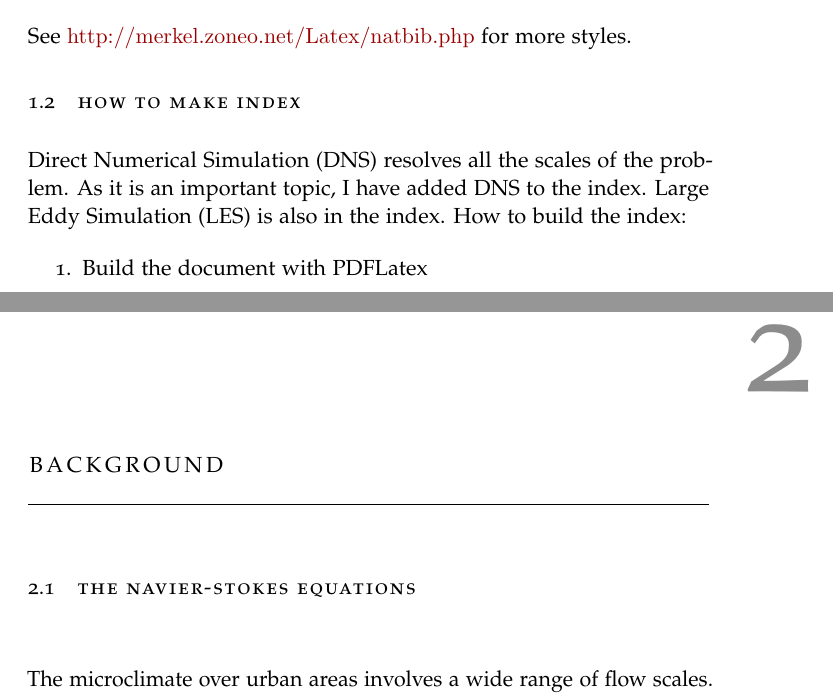
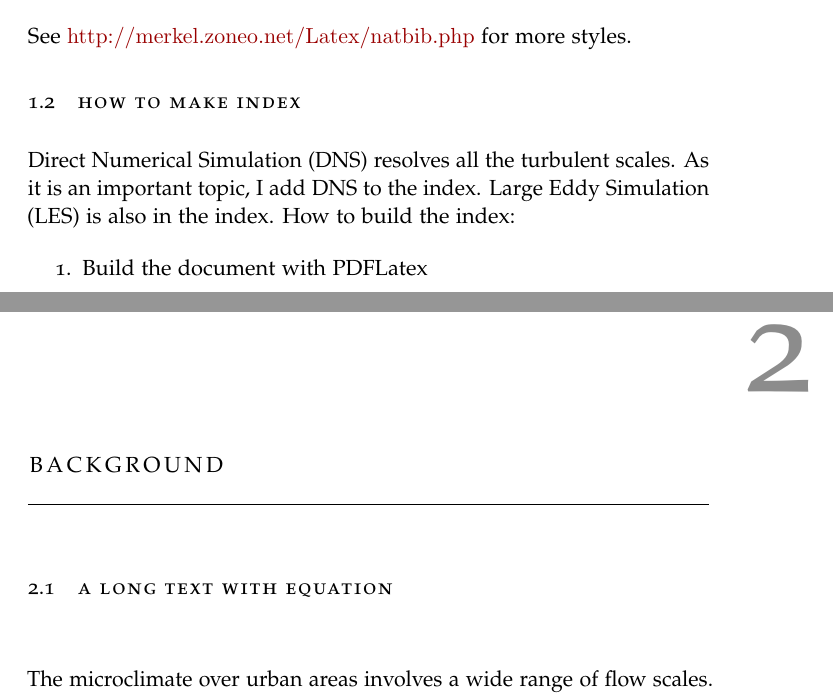
Before and after one commit to ETH-BuildingPhysics/PhDThesis_latexTemplate, a LaTeX thesis (thesis.tex, which reads chapters/background/background.tex, chapters/introduction/introduction.tex): two parts of pages 9 and 11 of 26, joined at a grey line, cut so that both start at the same text. Compiled offline with pdfLaTeX; a missing font is replaced by an installed copy or a similar font; an older LaTeX class or package is replaced by its successor.

Commit message:
corrections

```diff
--- a/chapters/background/background.tex
+++ b/chapters/background/background.tex
@@ -2,8 +2,8 @@
 \label{sec: Background}
 
 
-\section{The Navier-Stokes equations}
-\label{sec: The Navier-Stokes equations}
+\section{a long text with equation}
+\label{sec: a long text with equation}
 
 The microclimate over urban areas involves a wide range of flow scales. On the one hand, obstacles such as buildings, civil engineering structures or small  terrain features, affect the atmospheric boundary layer. The topology of such obstacles results into small flow structures with a typical size of $\mathcal{O}=10^{0}m$. On the other hand, large scale effects, such as regional winds and convective cells, generate large scale eddies with a size of $\mathcal{O}=10^{2}m$. Resolving this wide range of scales in a single fine-grained Large Eddy Simulation (LES) model would still be unfeasible due to its computational cost in terms of cell count and time stepping. Even the use of local mesh refinement to tackle the cell count problem would still require a very small time step to keep the Courant number below unity. Therefore, a nesting procedure is proposed to solve the both issues. An LES-within-LES nesting is composed of a Small-domain fine-grained LES (referred as S-LES from now), which is embedded in a Large-domain coarse-grained LES (referred as L-LES). The fields of the L-LES are interpolated on the boundaries of the S-LES to achieve the nesting. A blending zone, also named relaxation zone, is sometime added in the S-LES domain to ensure a smooth transition between the flow fields of the two simulations.
 
--- a/chapters/introduction/introduction.tex
+++ b/chapters/introduction/introduction.tex
@@ -15,7 +15,7 @@ See \url{http://merkel.zoneo.net/Latex/natbib.php} for more styles.
 
 \section{How to make index}
 \label{sec:How to make index}
-Direct Numerical Simulation \index{Direct Numerical Simulation} (DNS) resolves all the scales of the problem. As it is an important topic, I have added DNS to the index. Large Eddy Simulation \index{Large Eddy Simulation} (LES) is also in the index. How to build the index:
+Direct Numerical Simulation \index{Direct Numerical Simulation} (DNS) resolves all the turbulent scales. As it is an important topic, I add DNS to the index. Large Eddy Simulation \index{Large Eddy Simulation} (LES) is also in the index. How to build the index:
 \begin{enumerate}
 	\item Build the document with PDFLatex
 	\item Build the index with makeIndex
```
Also changed, not shown: thesis.pdf, chapters/introduction/introduction.tex (4 more changed lines).
